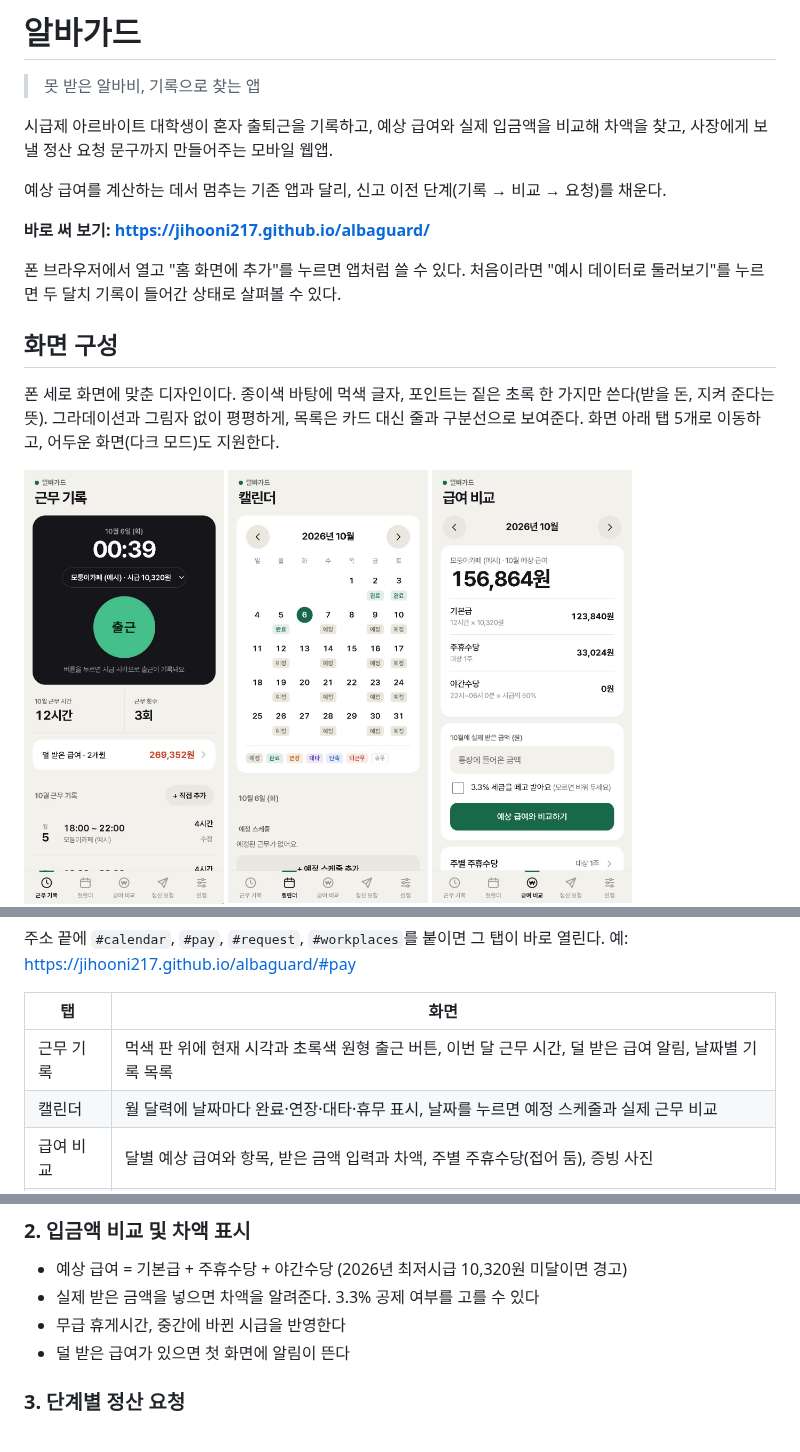
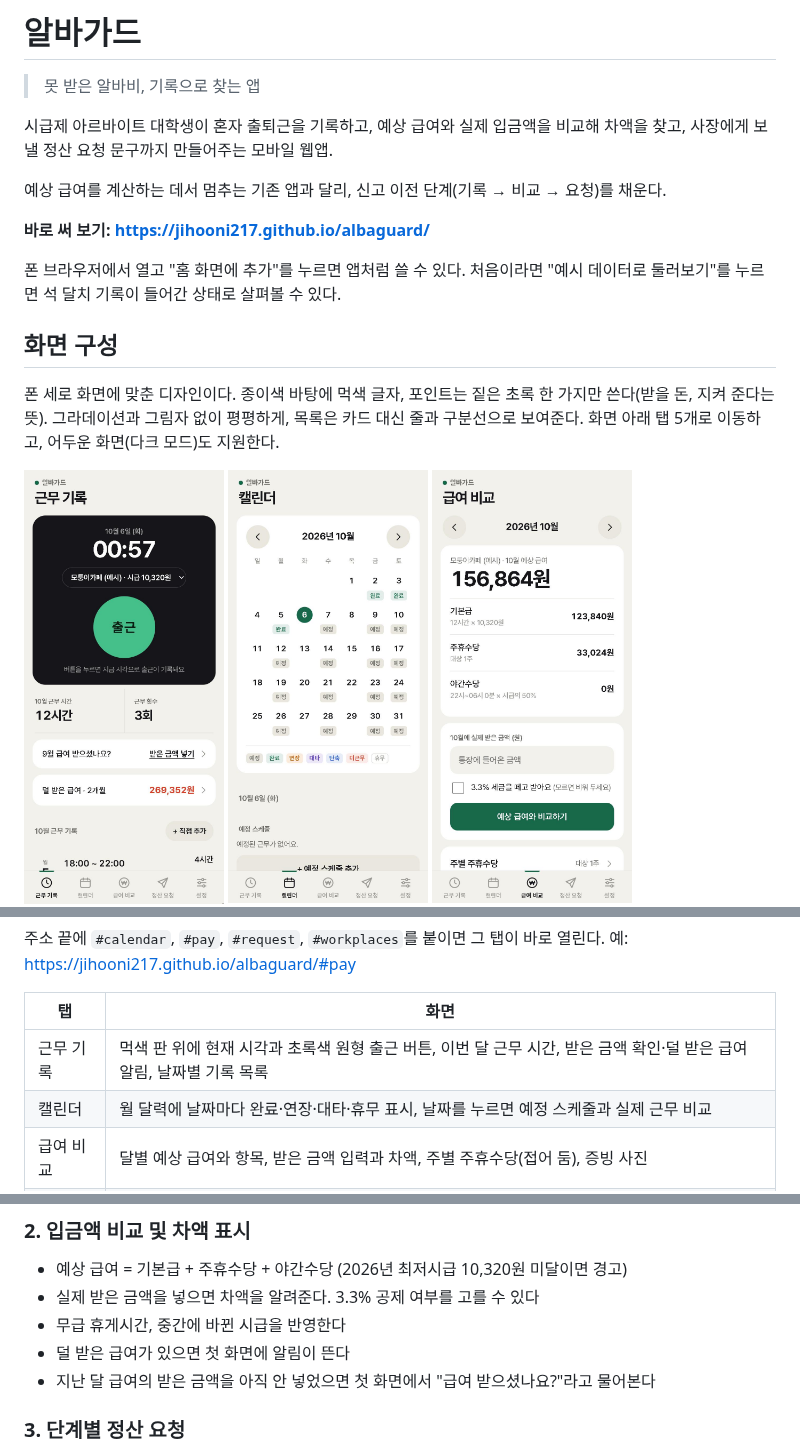
Before and after one commit to jihooni217/albaguard, a Markdown page: README.md, 3 parts joined by grey strips. GitHub-like rendering; pictures changed too: docs/screenshots/1-home.jpg.

Commit message:
받은 금액 확인 알림: 지난 달 급여를 아직 안 넣었으면 첫 화면에서 물어봄
- 누르면 그 근무지·그 달의 급여 비교로 이동
- 예시 데이터를 석 달치로 늘리고 지난달 받은 금액은 비워 둠
- README 첫 화면 캡처와 문서 갱신

Co-Authored-By: Claude Fable 5.1 <noreply@anthropic.com>

```diff
--- a/README.md
+++ b/README.md
@@ -10,7 +10,7 @@
 **바로 써 보기: https://jihooni217.github.io/albaguard/**
 
 폰 브라우저에서 열고 "홈 화면에 추가"를 누르면 앱처럼 쓸 수 있다.
-처음이라면 "예시 데이터로 둘러보기"를 누르면 두 달치 기록이 들어간 상태로 살펴볼 수 있다.
+처음이라면 "예시 데이터로 둘러보기"를 누르면 석 달치 기록이 들어간 상태로 살펴볼 수 있다.
 
 ## 화면 구성
 
@@ -31,7 +31,7 @@
 
 | 탭 | 화면 |
 |---|---|
-| 근무 기록 | 먹색 판 위에 현재 시각과 초록색 원형 출근 버튼, 이번 달 근무 시간, 덜 받은 급여 알림, 날짜별 기록 목록 |
+| 근무 기록 | 먹색 판 위에 현재 시각과 초록색 원형 출근 버튼, 이번 달 근무 시간, 받은 금액 확인·덜 받은 급여 알림, 날짜별 기록 목록 |
 | 캘린더 | 월 달력에 날짜마다 완료·연장·대타·휴무 표시, 날짜를 누르면 예정 스케줄과 실제 근무 비교 |
 | 급여 비교 | 달별 예상 급여와 항목, 받은 금액 입력과 차액, 주별 주휴수당(접어 둠), 증빙 사진 |
 | 정산 요청 | 덜 받은 금액과 근거, 1~3단계 요청 문구와 진정 안내 (1단계만 펼쳐 두고 나머지는 눌러서 펼침) |
@@ -53,6 +53,7 @@
 - 실제 받은 금액을 넣으면 차액을 알려준다. 3.3% 공제 여부를 고를 수 있다
 - 무급 휴게시간, 중간에 바뀐 시급을 반영한다
 - 덜 받은 급여가 있으면 첫 화면에 알림이 뜬다
+- 지난 달 급여의 받은 금액을 아직 안 넣었으면 첫 화면에서 "급여 받으셨나요?"라고 물어본다
 
 ### 3. 단계별 정산 요청
 - 1단계 사장님께 보낼 메시지 → 2단계 내용증명 초안 → 3단계 진정 절차 안내(1350 전화, 노동포털 연결)
```
Also changed, not shown: CLAUDE.md (+5 -3 lines), 7 other files.
